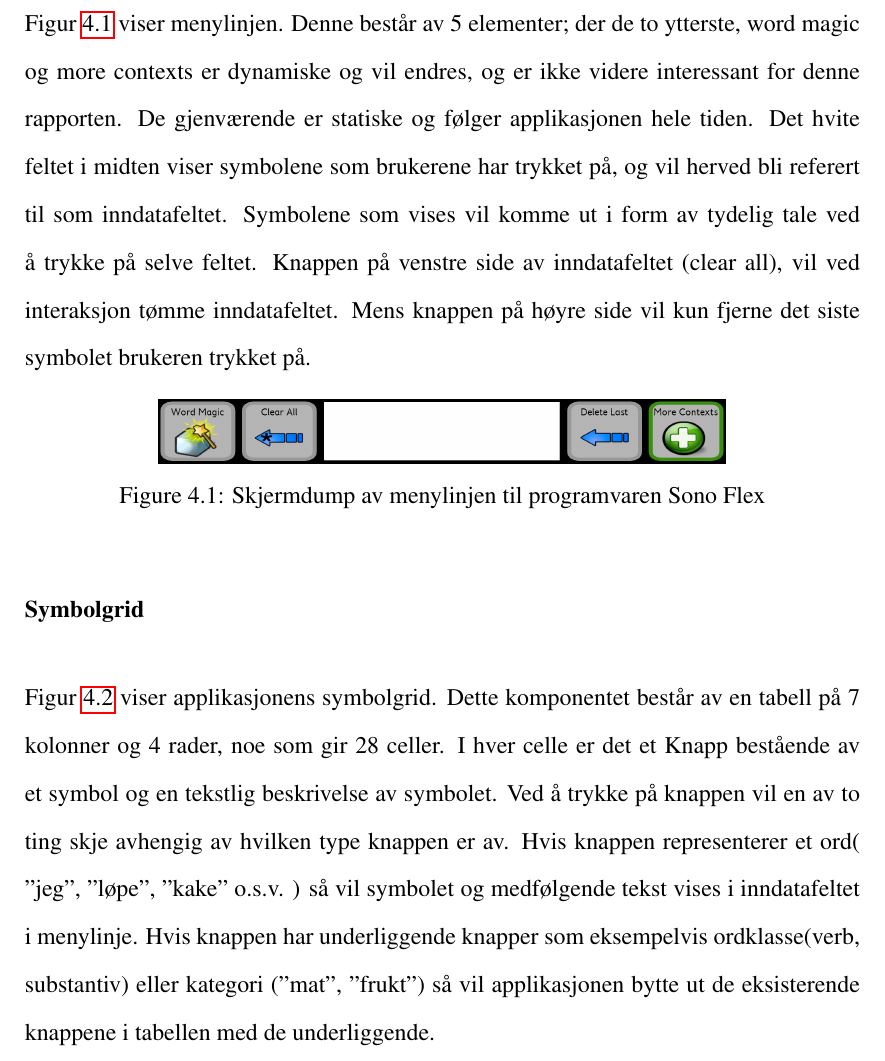
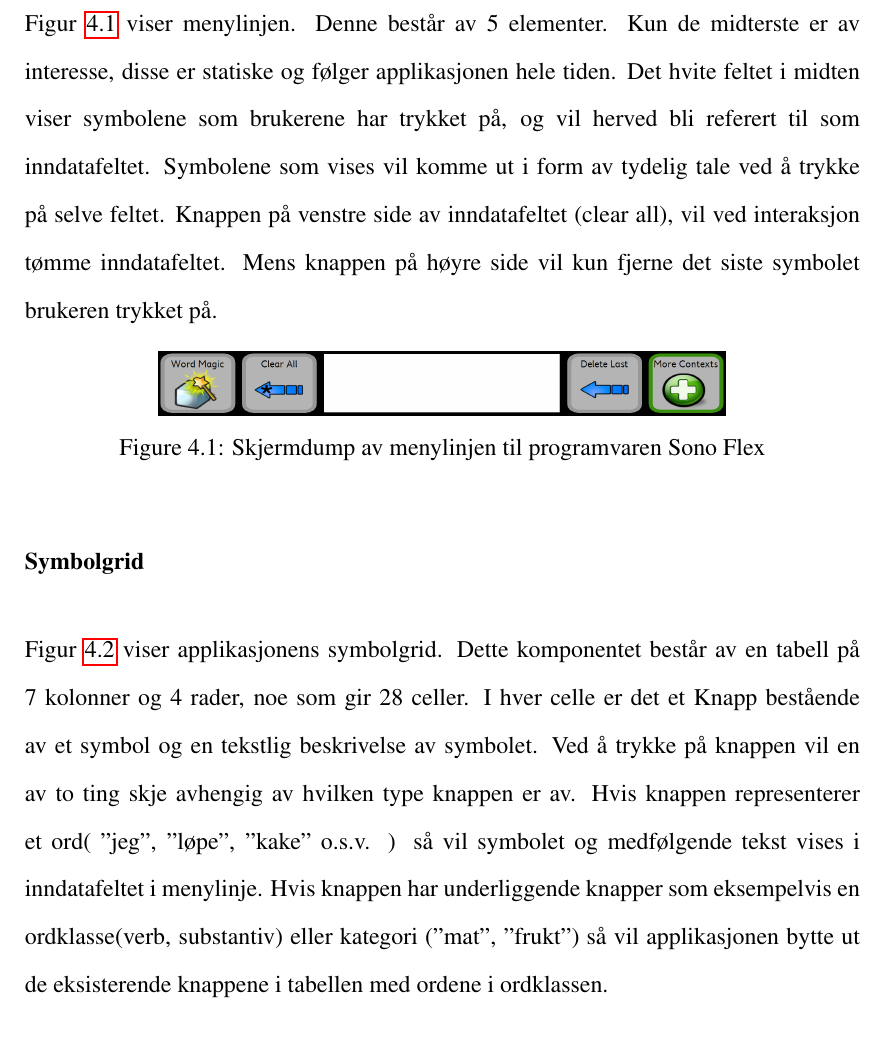
Before and after one commit to moddaman/Master-Thes-Norsk-, a LaTeX thesis (Oblig1.tex): part of page 26 of 34, cut so that both start at the same text. Compiled offline with pdfLaTeX.

Commit message:
Rettet småfeil

```diff
--- a/Oblig1.tex
+++ b/Oblig1.tex
@@ -345,7 +345,7 @@ Brukergrensesnittet til Sono Slex består av to hovedkomponenter: en menylinje o
 
 \subsubsection{Menylinje}
 
-Figur \ref{fig:menylinje} viser menylinjen.  Denne består av 5 elementer; der de to ytterste,  word magic og more contexts er dynamiske og vil endres, og er ikke videre interessant for denne rapporten.  De gjenværende er statiske og følger applikasjonen hele tiden. Det hvite feltet i midten viser symbolene som brukerene har trykket på, og vil herved bli referert til som inndatafeltet. Symbolene som vises vil komme ut i form av tydelig tale ved å trykke på selve feltet. Knappen på venstre side av inndatafeltet (clear all), vil ved interaksjon tømme inndatafeltet. Mens knappen på høyre side vil kun fjerne det siste symbolet brukeren trykket på.
+Figur \ref{fig:menylinje} viser menylinjen.  Denne består av 5 elementer.  Kun de midterste er av interesse, disse  er statiske og følger applikasjonen hele tiden. Det hvite feltet i midten viser symbolene som brukerene har trykket på, og vil herved bli referert til som inndatafeltet. Symbolene som vises vil komme ut i form av tydelig tale ved å trykke på selve feltet. Knappen på venstre side av inndatafeltet (clear all), vil ved interaksjon tømme inndatafeltet. Mens knappen på høyre side vil kun fjerne det siste symbolet brukeren trykket på.
 
 
 \begin{figure}[ht!]
@@ -360,7 +360,7 @@ Figur \ref{fig:menylinje} viser menylinjen.  Denne består av 5 elementer; der d
 
 \subsubsection{Symbolgrid}
 
-Figur \ref{fig:symbolgrid} viser applikasjonens symbolgrid. Dette komponentet består av en tabell på 7 kolonner og 4 rader,  noe som gir 28 celler. I hver celle er det et Knapp bestående av et symbol og en tekstlig beskrivelse av symbolet. Ved å trykke på knappen vil en av to ting skje avhengig av hvilken type knappen er av. Hvis knappen representerer et ord( "jeg",  "løpe",  "kake" o.s.v. ) så vil symbolet og medfølgende tekst vises i inndatafeltet i menylinje.  Hvis knappen har underliggende knapper som eksempelvis ordklasse(verb,  substantiv)  eller kategori ("mat",  "frukt") så vil applikasjonen bytte ut de eksisterende knappene i tabellen med de underliggende.
+Figur \ref{fig:symbolgrid} viser applikasjonens symbolgrid. Dette komponentet består av en tabell på 7 kolonner og 4 rader,  noe som gir 28 celler. I hver celle er det et Knapp bestående av et symbol og en tekstlig beskrivelse av symbolet. Ved å trykke på knappen vil en av to ting skje avhengig av hvilken type knappen er av. Hvis knappen representerer et ord( "jeg",  "løpe",  "kake" o.s.v. ) så vil symbolet og medfølgende tekst vises i inndatafeltet i menylinje.  Hvis knappen har underliggende knapper som eksempelvis en ordklasse(verb,  substantiv)  eller kategori ("mat",  "frukt") så vil applikasjonen bytte ut de eksisterende knappene i tabellen med ordene i ordklassen.
 
 
 \begin{figure}[ht!]
```
Also changed, not shown: Oblig1.tex (4 more changed lines).
